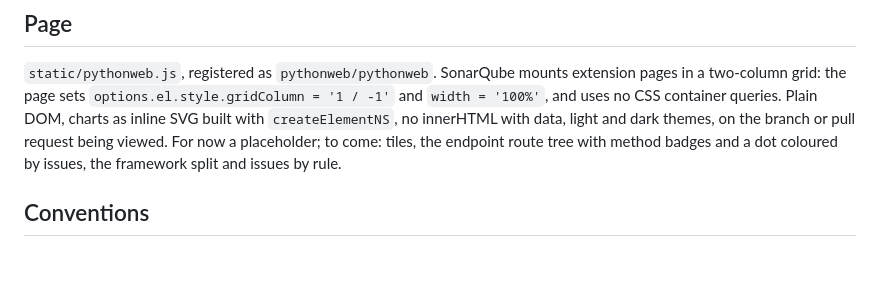
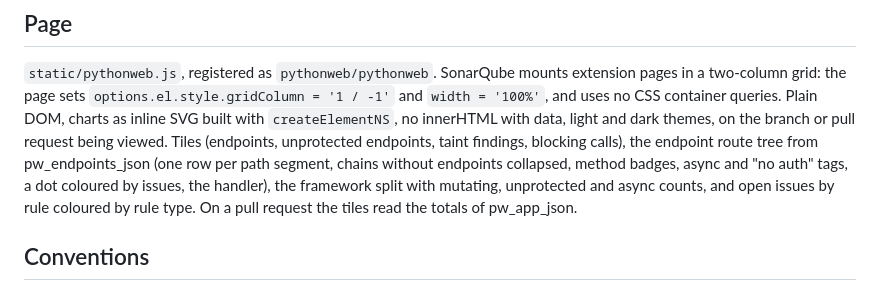
Before and after one commit to snake-in-prod/sonar-python-web, a Markdown page: docs/DESIGN.md, the part around the change. Rendered like a GitHub page; blank space fills up the shorter version.

```diff
--- a/docs/DESIGN.md
+++ b/docs/DESIGN.md
@@ -182,8 +182,10 @@ every file, for pull requests, where SonarQube keeps only the changed files' mea
 `static/pythonweb.js`, registered as `pythonweb/pythonweb`. SonarQube mounts extension pages in a two-column grid:
 the page sets `options.el.style.gridColumn = '1 / -1'` and `width = '100%'`, and uses no CSS container queries.
 Plain DOM, charts as inline SVG built with `createElementNS`, no innerHTML with data, light and dark themes, on the
-branch or pull request being viewed. For now a placeholder; to come: tiles, the endpoint route tree with method badges
-and a dot coloured by issues, the framework split and issues by rule.
+branch or pull request being viewed. Tiles (endpoints, unprotected endpoints, taint findings, blocking calls), the
+endpoint route tree from pw_endpoints_json (one row per path segment, chains without endpoints collapsed, method badges,
+async and "no auth" tags, a dot coloured by issues, the handler), the framework split with mutating, unprotected and
+async counts, and open issues by rule coloured by rule type. On a pull request the tiles read the totals of pw_app_json.
 
 ## Conventions
 
```
Also changed, not shown: README.md (+5 -0 lines), docs/images/pythonweb-page.png (added), 2 other files.
